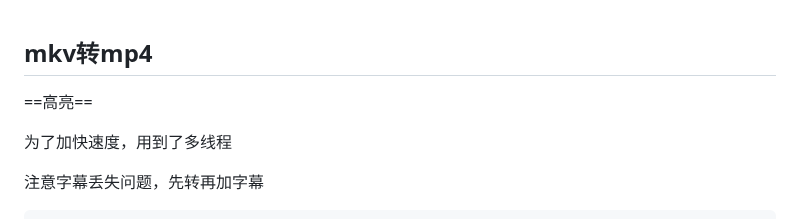
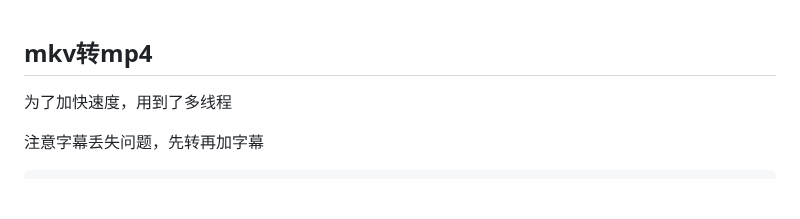
Before and after one commit to hishere/hishere.github.io, a Markdown page: md/av.md, the part around the change. GitHub-like rendering; blank space fills up the shorter version.

Commit message:
更新 av.md

```diff
--- a/md/av.md
+++ b/md/av.md
@@ -1,6 +1,5 @@
 ## mkv转mp4
 
-==高亮==
 
 为了加快速度，用到了多线程
 
```
